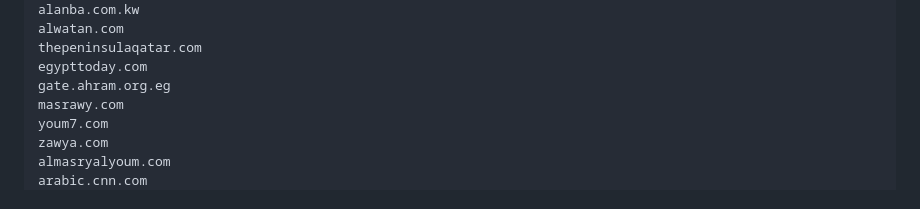
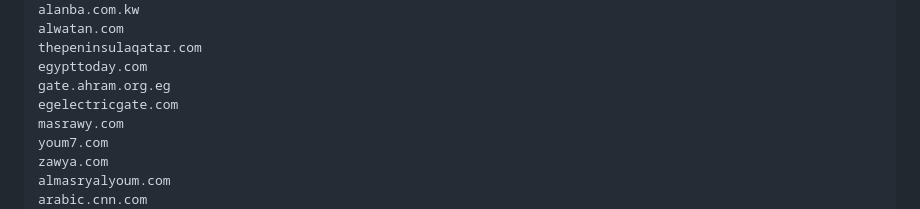
Before and after one commit to ahmedm838/Power-News, a Markdown page: README.md, the part around the change. Drawn GitHub-style.

Commit message:
Document Egyptian Electric Gate source

```diff
--- a/README.md
+++ b/README.md
@@ -119,6 +119,7 @@ alwatan.com
 thepeninsulaqatar.com
 egypttoday.com
 gate.ahram.org.eg
+egelectricgate.com
 masrawy.com
 youm7.com
 zawya.com
```
